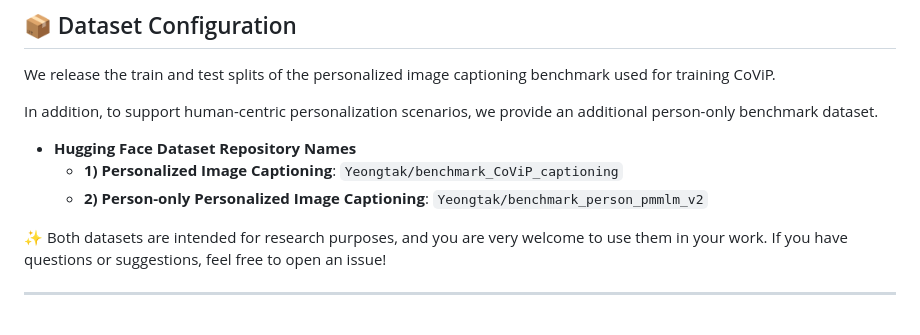
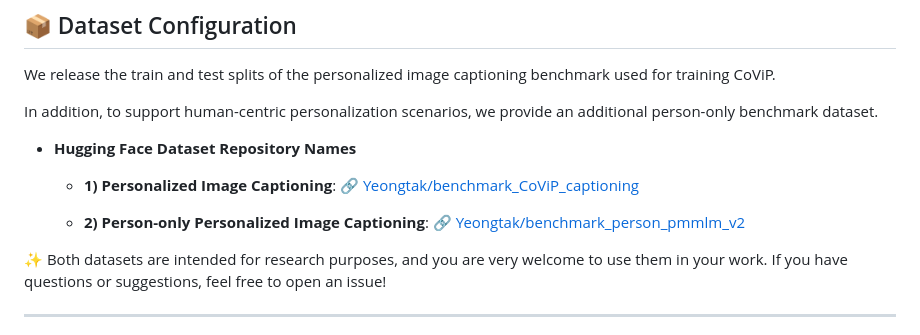
Before and after one commit to oyt9306/CoViP, a Markdown page: README.md, the part around the change. GitHub-like rendering.

Commit message:
Update README with clickable dataset links

```diff
--- a/README.md
+++ b/README.md
@@ -57,8 +57,9 @@ We release the train and test splits of the personalized image captioning benchm
 In addition, to support human-centric personalization scenarios, we provide an additional person-only benchmark dataset.
 
 * **Hugging Face Dataset Repository Names**
-    * **1) Personalized Image Captioning**: `Yeongtak/benchmark_CoViP_captioning`
-    * **2) Person-only Personalized Image Captioning**: `Yeongtak/benchmark_person_pmmlm_v2`
+    * **1) Personalized Image Captioning**: 🔗 [Yeongtak/benchmark_CoViP_captioning](https://huggingface.co/datasets/Yeongtak/benchmark_CoViP_captioning)
+
+    * **2) Person-only Personalized Image Captioning**: 🔗 [Yeongtak/benchmark_person_pmmlm_v2](https://huggingface.co/datasets/Yeongtak/benchmark_person_pmmlm_v2)
 
 
 ✨ Both datasets are intended for research purposes, and you are very welcome to use them in your work.
```
